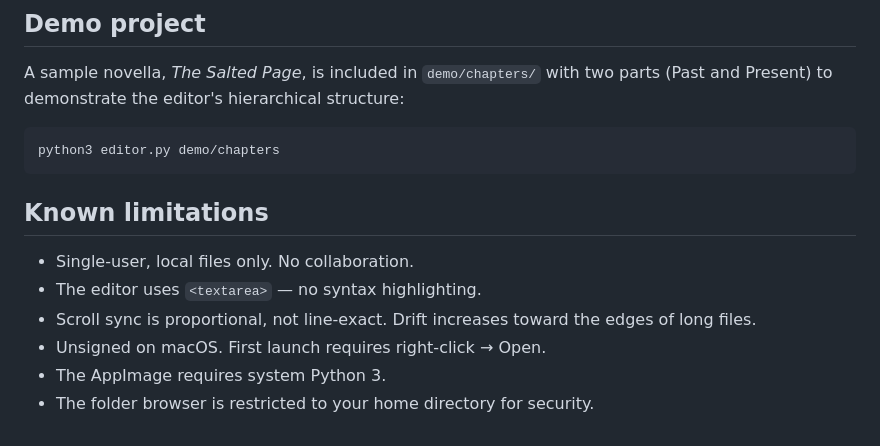
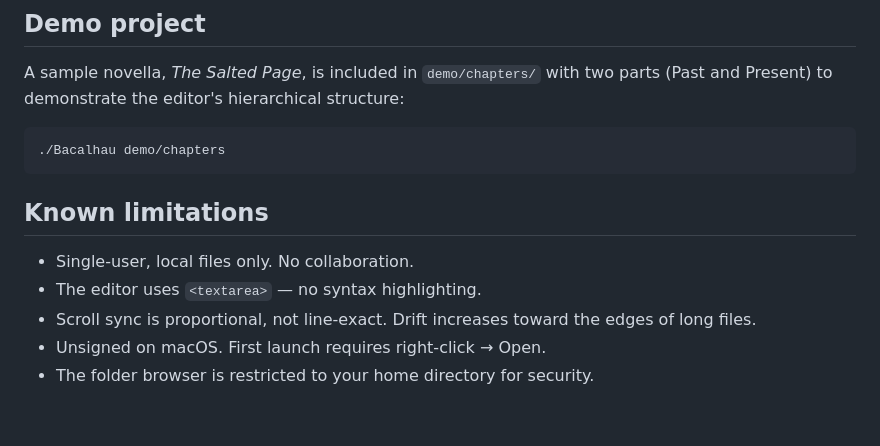
Before and after one commit to terraceonhigh/Bacalhau, a Markdown page: README.md, the part around one of its changes. Rendered like a GitHub page.

````diff
--- a/README.md
+++ b/README.md
@@ -176,7 +165,7 @@ Requires `git` to be installed on the system. The panel degrades gracefully if i
 A sample novella, *The Salted Page*, is included in `demo/chapters/` with two parts (Past and Present) to demonstrate the editor's hierarchical structure:
 
 ```bash
-python3 editor.py demo/chapters
+./Bacalhau demo/chapters
 ```
 
 ## Known limitations
@@ -185,5 +174,4 @@ python3 editor.py demo/chapters
 - The editor uses `<textarea>` — no syntax highlighting.
 - Scroll sync is proportional, not line-exact. Drift increases toward the edges of long files.
 - Unsigned on macOS. First launch requires right-click → Open.
-- The AppImage requires system Python 3.
 - The folder browser is restricted to your home directory for security.
````
Also changed, not shown: other parts of README.md (+39 -50 lines).
